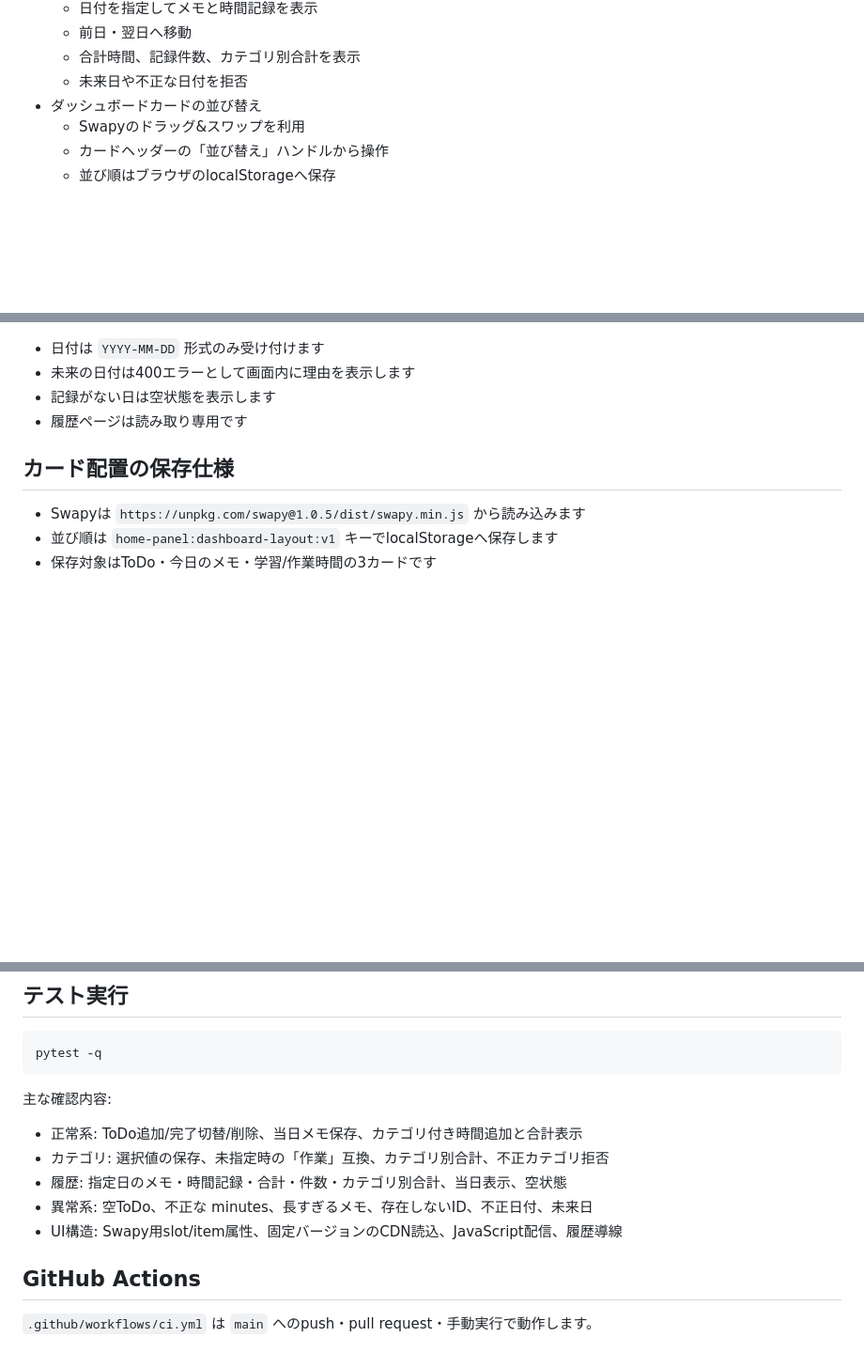
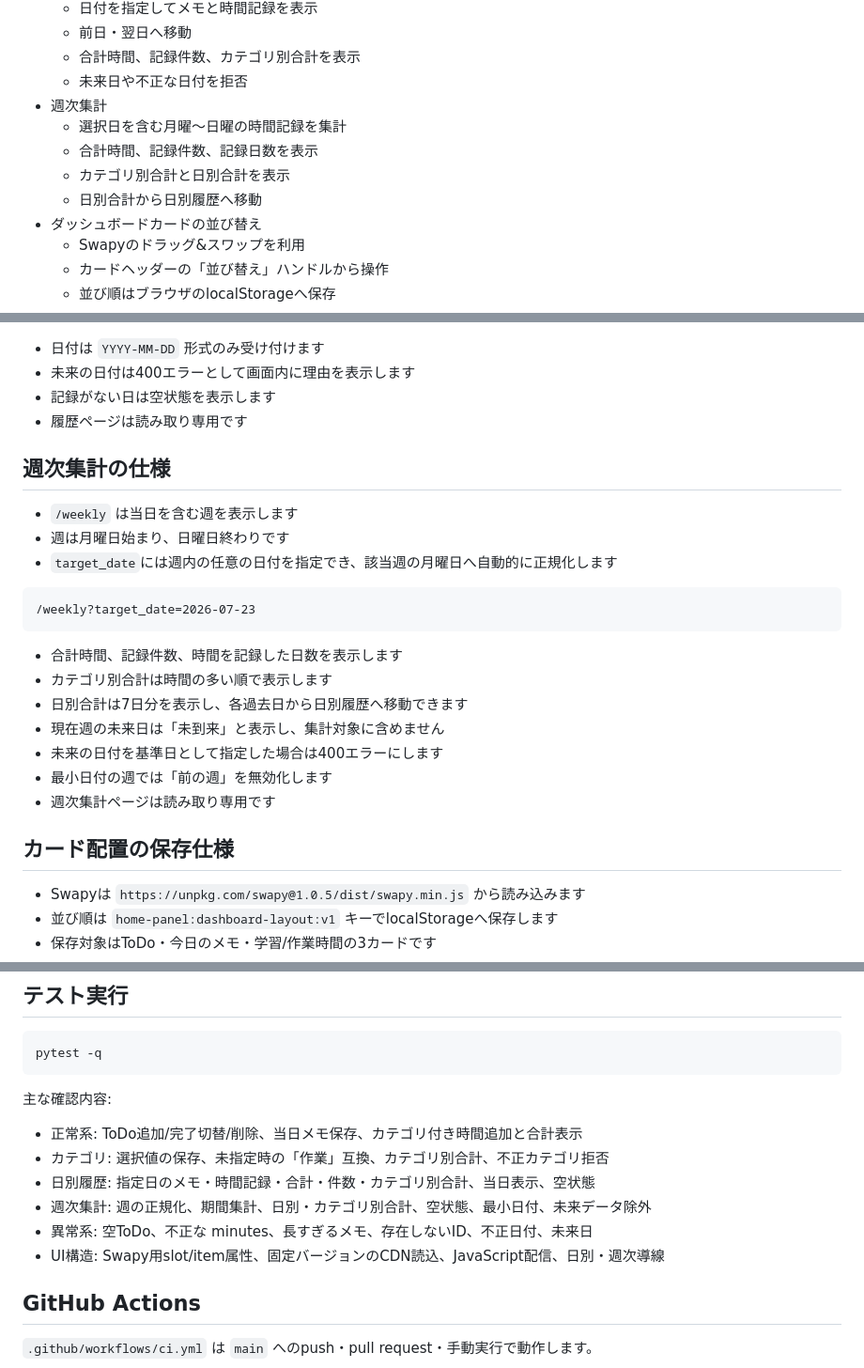
Before and after one commit to mizzz-ivr/home-panel-py, a Markdown page: README.md, 3 parts joined by grey strips. Shown at 94% size. Drawn GitHub-style; blank space fills up the shorter version.

Commit message:
週次集計の仕様と確認方法をREADMEに追記

````diff
--- a/README.md
+++ b/README.md
@@ -30,6 +30,11 @@
   - 前日・翌日へ移動
   - 合計時間、記録件数、カテゴリ別合計を表示
   - 未来日や不正な日付を拒否
+- 週次集計
+  - 選択日を含む月曜〜日曜の時間記録を集計
+  - 合計時間、記録件数、記録日数を表示
+  - カテゴリ別合計と日別合計を表示
+  - 日別合計から日別履歴へ移動
 - ダッシュボードカードの並び替え
   - Swapyのドラッグ&スワップを利用
   - カードヘッダーの「並び替え」ハンドルから操作
@@ -111,6 +118,24 @@ uvicorn app.main:app --reload
 - 未来の日付は400エラーとして画面内に理由を表示します
 - 記録がない日は空状態を表示します
 - 履歴ページは読み取り専用です
+
+## 週次集計の仕様
+
+- `/weekly` は当日を含む週を表示します
+- 週は月曜日始まり、日曜日終わりです
+- `target_date`には週内の任意の日付を指定でき、該当週の月曜日へ自動的に正規化します
+
+```text
+/weekly?target_date=2026-07-23
+```
+
+- 合計時間、記録件数、時間を記録した日数を表示します
+- カテゴリ別合計は時間の多い順で表示します
+- 日別合計は7日分を表示し、各過去日から日別履歴へ移動できます
+- 現在週の未来日は「未到来」と表示し、集計対象に含めません
+- 未来の日付を基準日として指定した場合は400エラーにします
+- 最小日付の週では「前の週」を無効化します
+- 週次集計ページは読み取り専用です
 
 ## カード配置の保存仕様
 
@@ -185,9 +211,10 @@ pytest -q
 
 - 正常系: ToDo追加/完了切替/削除、当日メモ保存、カテゴリ付き時間追加と合計表示
 - カテゴリ: 選択値の保存、未指定時の「作業」互換、カテゴリ別合計、不正カテゴリ拒否
-- 履歴: 指定日のメモ・時間記録・合計・件数・カテゴリ別合計、当日表示、空状態
+- 日別履歴: 指定日のメモ・時間記録・合計・件数・カテゴリ別合計、当日表示、空状態
+- 週次集計: 週の正規化、期間集計、日別・カテゴリ別合計、空状態、最小日付、未来データ除外
 - 異常系: 空ToDo、不正な minutes、長すぎるメモ、存在しないID、不正日付、未来日
-- UI構造: Swapy用slot/item属性、固定バージョンのCDN読込、JavaScript配信、履歴導線
+- UI構造: Swapy用slot/item属性、固定バージョンのCDN読込、JavaScript配信、日別・週次導線
 
 ## GitHub Actions
 
````
Also changed, not shown: other parts of README.md (+8 -5 lines).
